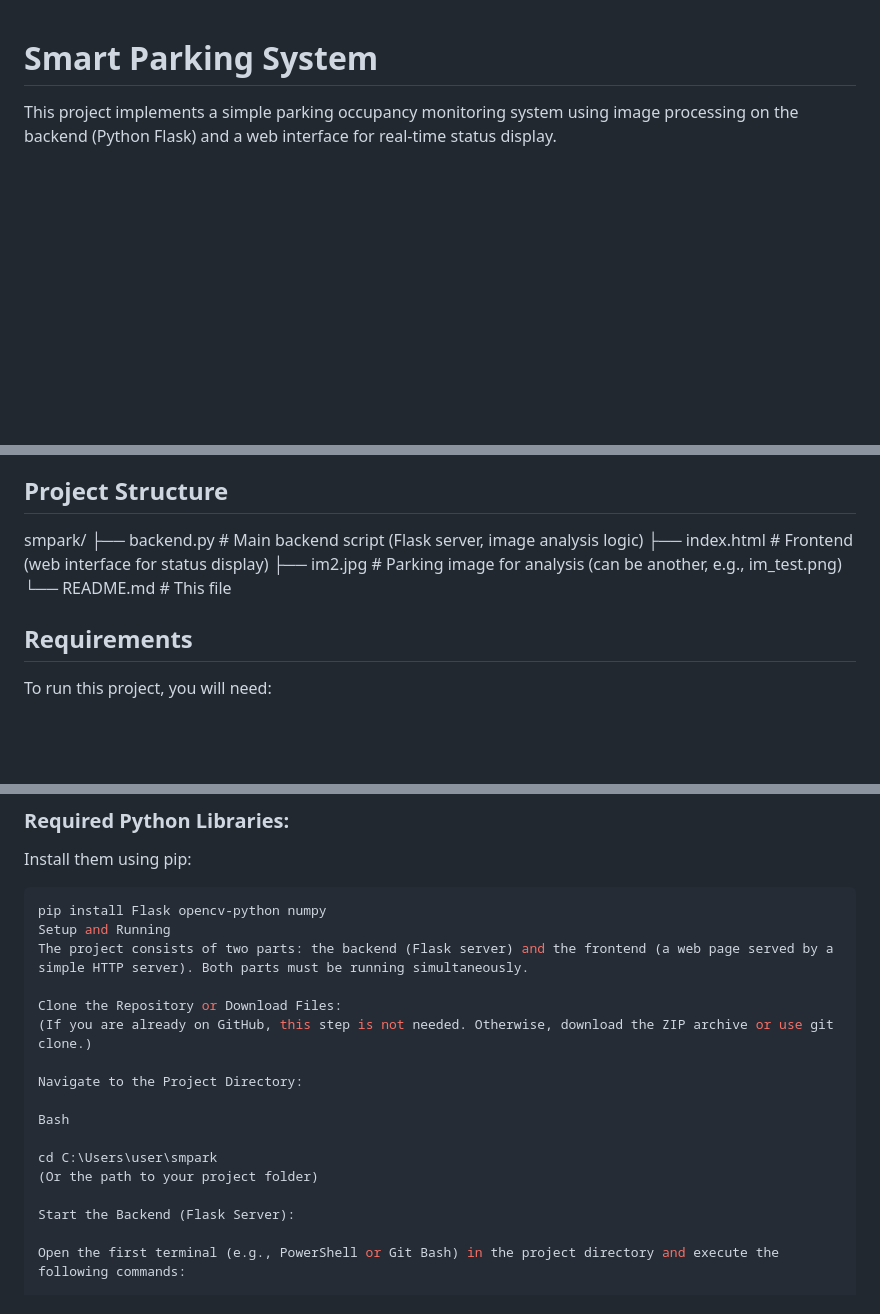
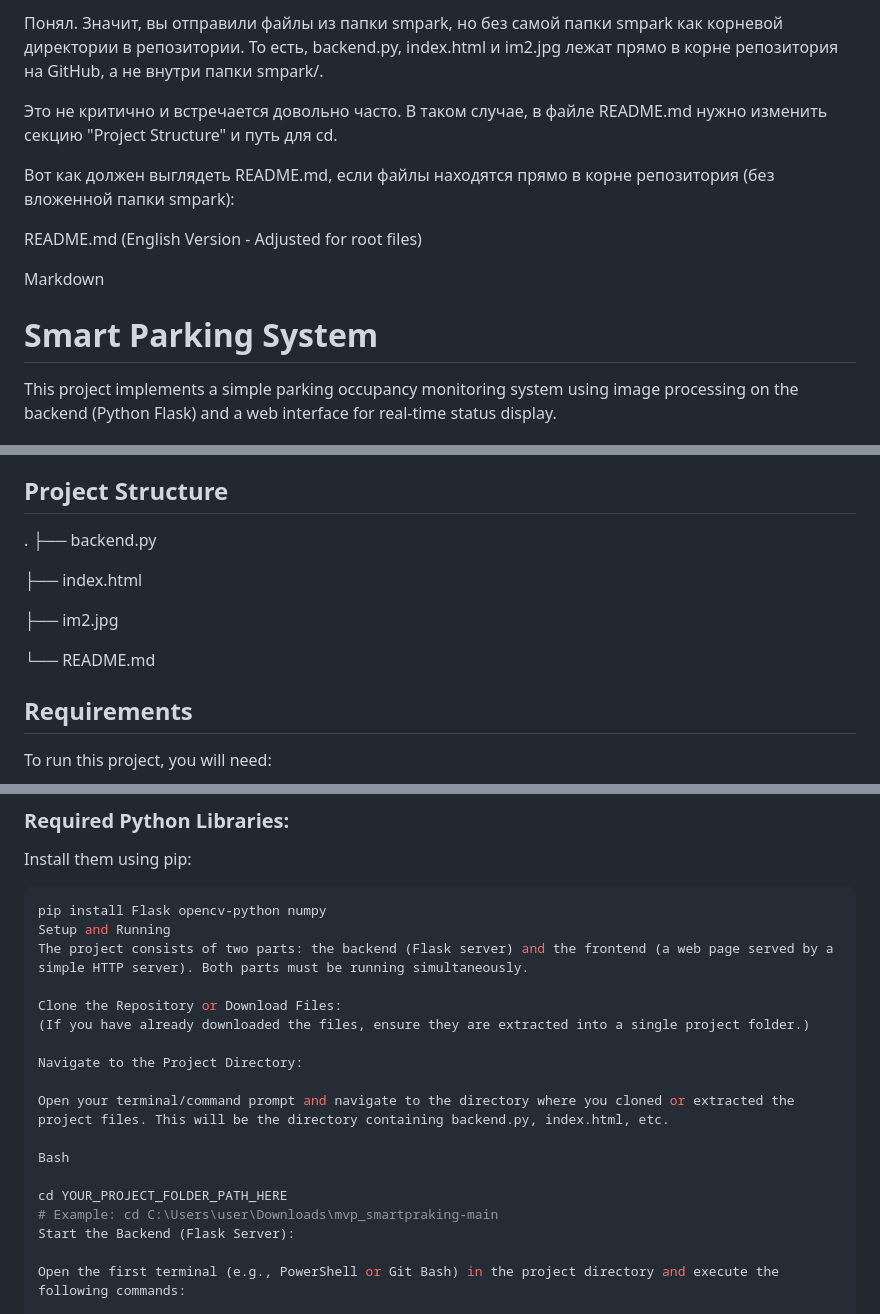
Before and after one commit to Codersfeiwfo/mvp_smartpraking, a Markdown page: README.md, 3 parts joined by grey strips. Rendered like a GitHub page; blank space fills up the shorter version.

```diff
--- a/README.md
+++ b/README.md
@@ -1,3 +1,13 @@
+Понял. Значит, вы отправили файлы из папки smpark, но без самой папки smpark как корневой директории в репозитории. То есть, backend.py, index.html и im2.jpg лежат прямо в корне репозитория на GitHub, а не внутри папки smpark/.
+
+Это не критично и встречается довольно часто. В таком случае, в файле README.md нужно изменить секцию "Project Structure" и путь для cd.
+
+Вот как должен выглядеть README.md, если файлы находятся прямо в корне репозитория (без вложенной папки smpark):
+
+README.md (English Version - Adjusted for root files)
+
+Markdown
+
 # Smart Parking System
 
 This project implements a simple parking occupancy monitoring system using image processing on the backend (Python Flask) and a web interface for real-time status display.
@@ -8,11 +18,15 @@ The system analyzes a parking lot image, identifies occupied and free parking sp
 
 ## Project Structure
 
-smpark/
-├── backend.py        # Main backend script (Flask server, image analysis logic)
-├── index.html        # Frontend (web interface for status display)
-├── im2.jpg           # Parking image for analysis (can be another, e.g., im_test.png)
-└── README.md         # This file
+.
+├── backend.py
+
+├── index.html
+
+├── im2.jpg
+
+└── README.md
+
 
 
 ## Requirements
@@ -32,15 +46,16 @@ Setup and Running
 The project consists of two parts: the backend (Flask server) and the frontend (a web page served by a simple HTTP server). Both parts must be running simultaneously.
 
 Clone the Repository or Download Files:
-(If you are already on GitHub, this step is not needed. Otherwise, download the ZIP archive or use git clone.)
+(If you have already downloaded the files, ensure they are extracted into a single project folder.)
 
 Navigate to the Project Directory:
 
+Open your terminal/command prompt and navigate to the directory where you cloned or extracted the project files. This will be the directory containing backend.py, index.html, etc.
+
 Bash
 
-cd C:\Users\user\smpark
-(Or the path to your project folder)
-
+cd YOUR_PROJECT_FOLDER_PATH_HERE
+# Example: cd C:\Users\user\Downloads\mvp_smartpraking-main
 Start the Backend (Flask Server):
 
 Open the first terminal (e.g., PowerShell or Git Bash) in the project directory and execute the following commands:
```
